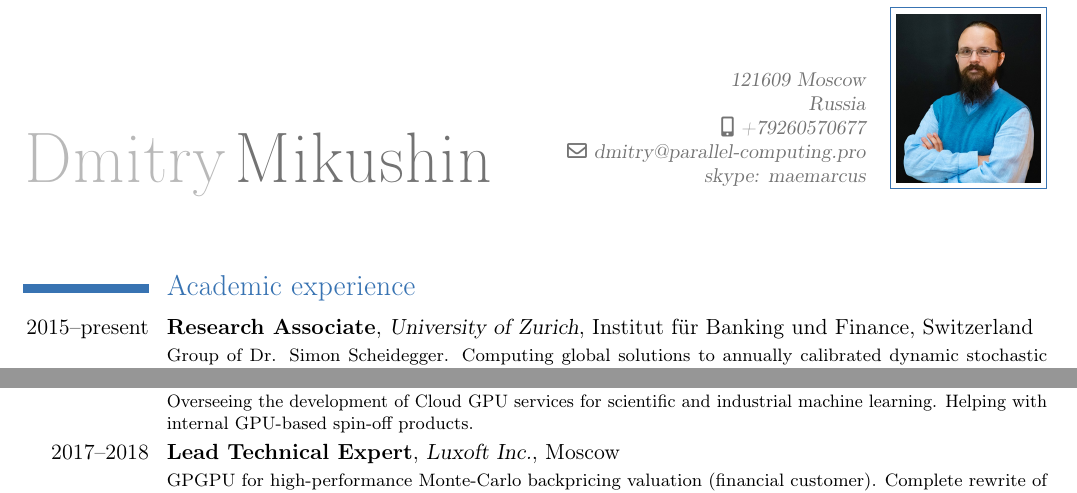
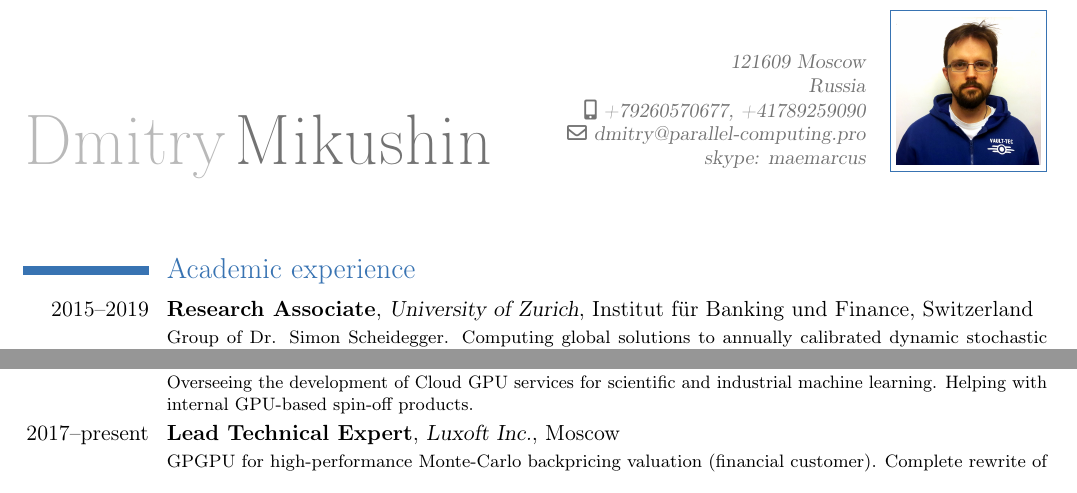
Before and after one commit to dmikushin/cv_mikushin, a LaTeX CV (cv_mikushin.tex): two parts of page 1 of 3, joined at a grey line, cut so that both start at the same text. Compiled offline with pdfLaTeX.

Commit message:
Updating picture in CV

```diff
--- a/cv_mikushin.tex
+++ b/cv_mikushin.tex
@@ -23,7 +23,7 @@
 %\mobile{+19083420880}
 %\address{Moscow Region}{142290 Puschino}
 \address{121609 Moscow}{Russia}
-\mobile{+79260570677}
+\mobile{+79260570677, +41789259090}
 \email{dmitry@parallel-computing.pro}
 %\email{dmikushin@luxoft.com}
 \extrainfo{skype: maemarcus}
@@ -35,7 +35,7 @@
 \maketitle
 
 \section{Academic experience}
-\cventry{2015--present}{Research Associate}{University of Zurich}{Institut f\"{u}r Banking und Finance}{Switzerland}{\footnotesize
+\cventry{2015--2019}{Research Associate}{University of Zurich}{Institut f\"{u}r Banking und Finance}{Switzerland}{\footnotesize
 Group of Dr. Simon Scheidegger. Computing global solutions to annually calibrated dynamic stochastic general equilibrium models for policy analysis (overlapping generation models or OLG). Given prototypes from economists within the group, developing production code for large hybrid computing systems equipped with NVIDIA or Intel accelerators (CSCS/Piz Daint, NERSC/Cori). Fine-tuning of value function interpolation kernels on a sparse grid with linear or polynomial basis (AVX, CUDA, Intel Thread Building Blocks). Co-authored a journal paper.}
 \vskip 2pt
 \cventry{2012--2015}{Doctoral Assistant}{University of Lugano}{Switzerland}{}{\footnotesize Group of Prof. Olaf Schenk. Assisting education and research activities. Worked on manual optimization and designed tools for automatic optimization of stencil codes in seismic and weather prediiction models (CUDA, OpenACC). Main author for a conference paper.}
@@ -49,7 +49,7 @@
 \section{Industrial experience}
 \cventry{2018--present}{System Analyst (part time)}{REG.RU}{}{Moscow}{\footnotesize
 Overseeing the development of Cloud GPU services for scientific and industrial machine learning. Helping with internal GPU-based spin-off products.}
-\cventry{2017--2018}{Lead Technical Expert}{Luxoft Inc.}{}{Moscow}{\footnotesize
+\cventry{2017--present}{Lead Technical Expert}{Luxoft Inc.}{}{Moscow}{\footnotesize
 GPGPU for high-performance Monte-Carlo backpricing valuation (financial customer). Complete rewrite of Scala code into C++ \& CUDA, skip-ahead optimizations for Sobol RNG. Design and implementation of efficient GPU kernels for lidar simulation (automotive customer).}
 \cventry{2014--present}{Owner}{Applied Parallel Computing LLC (CUDA Education \& Research in EMEA)}{}{\url{http://parallel-computing.pro/}}{}
 \cventry{2011--present}{Project lead}{{KernelGen} open-source compiler toolchain}{\url{http://kernelgen.org/}}{}{\footnotesize Design and development of LLVM-based compiler for identifying parallel loops in C/Fortran code and converting them into GPU kernels. Strategic planning, interacting with community, creating new partnerships.}{}
```
Also changed, not shown: cv_mikushin.pdf, picture.jpg (added), picture.png (deleted).
